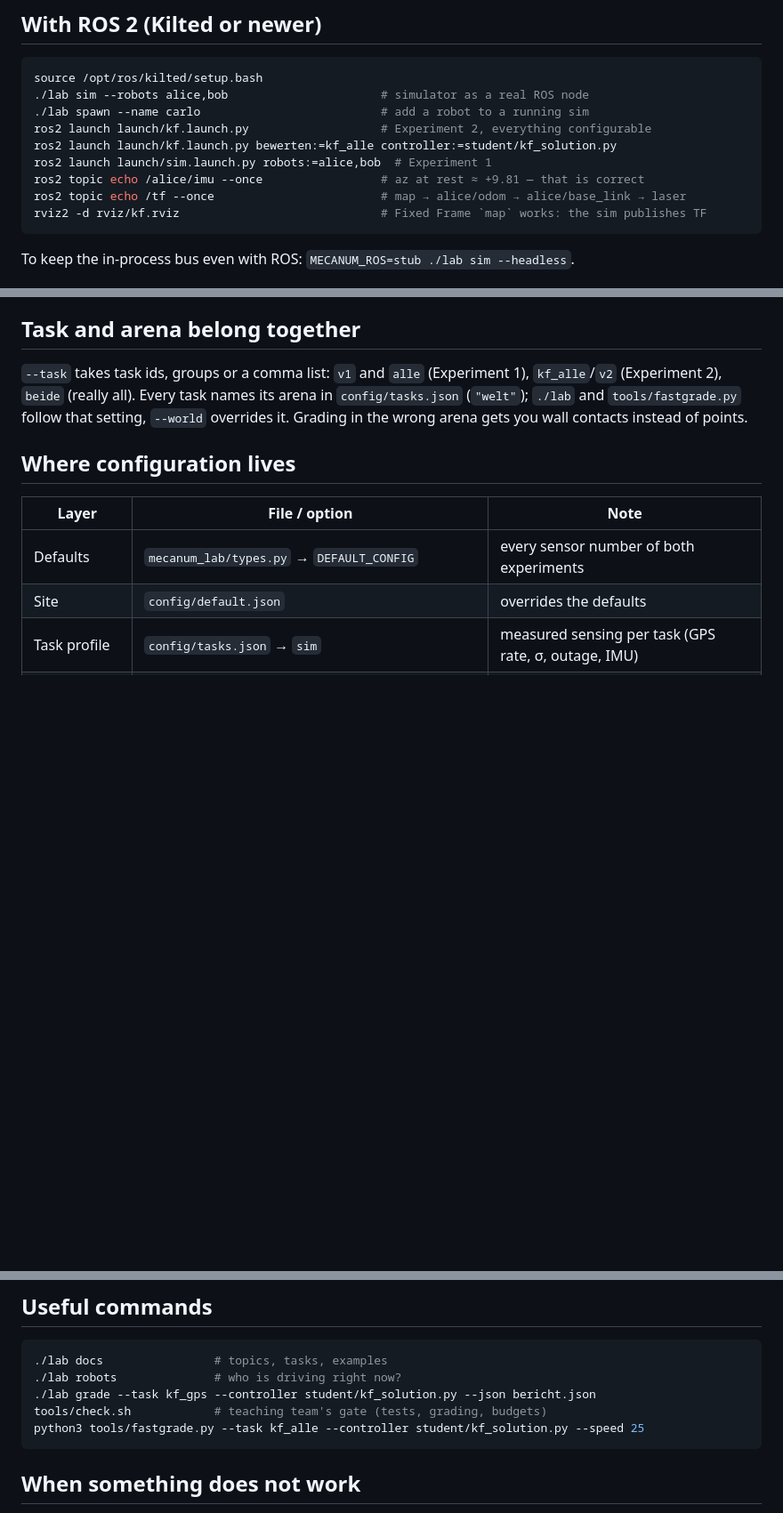
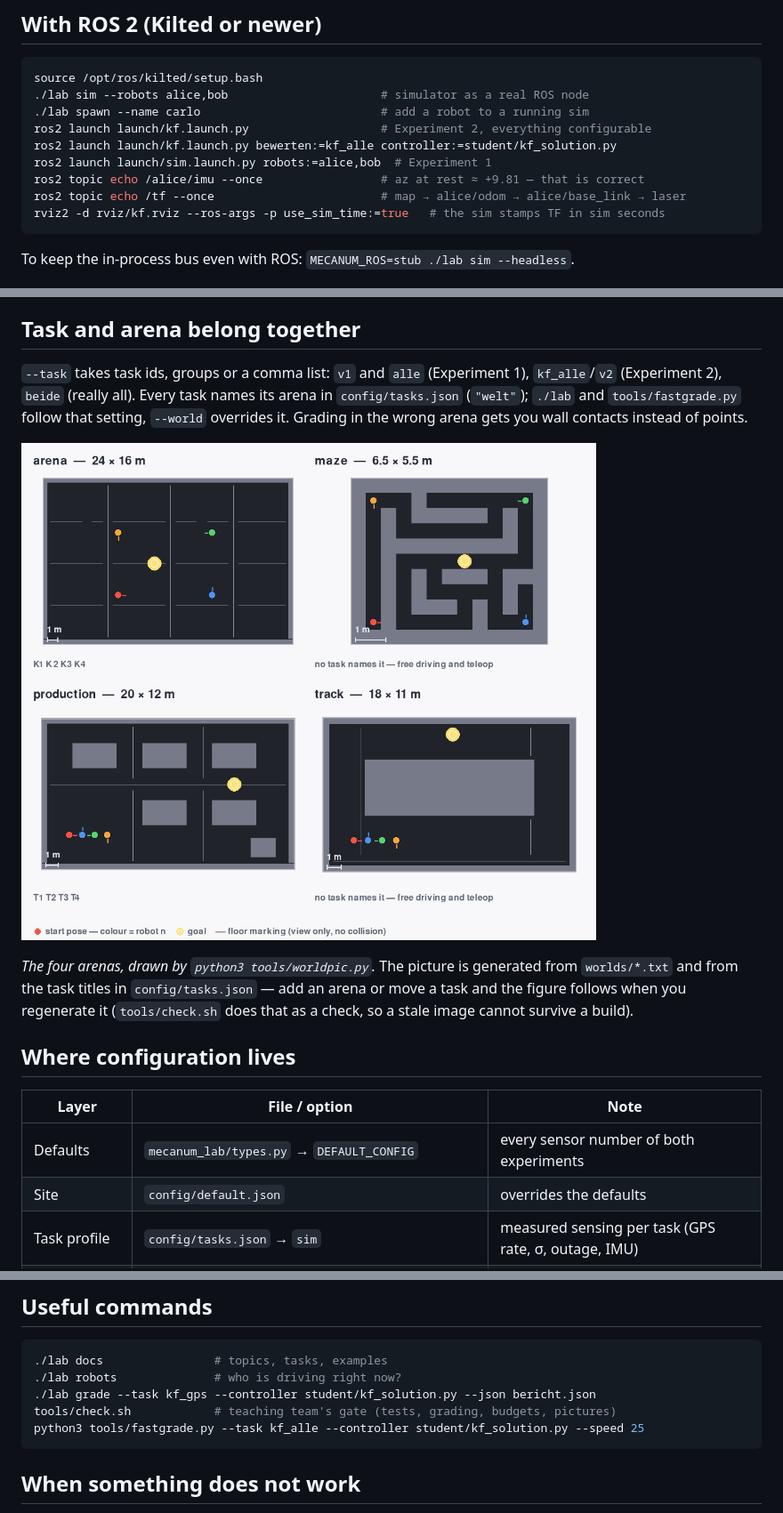
Before and after one commit to christianpfitzner/ir-mecanum-lab, a Markdown page: README.md, 3 parts joined by grey strips. Shown: that part at 89% size. Drawn GitHub-style; pictures changed too: docs/img/worlds.png (added); blank space fills up the shorter version.

````diff
--- a/README.md
+++ b/README.md
@@ -49,7 +49,7 @@ ros2 launch launch/kf.launch.py bewerten:=kf_alle controller:=student/kf_solutio
 ros2 launch launch/sim.launch.py robots:=alice,bob  # Experiment 1
 ros2 topic echo /alice/imu --once                 # az at rest ≈ +9.81 — that is correct
 ros2 topic echo /tf --once                        # map → alice/odom → alice/base_link → laser
-rviz2 -d rviz/kf.rviz                             # Fixed Frame `map` works: the sim publishes TF
+rviz2 -d rviz/kf.rviz --ros-args -p use_sim_time:=true   # the sim stamps TF in sim seconds
 ```
 
 To keep the in-process bus even with ROS: `MECANUM_ROS=stub ./lab sim --headless`.
@@ -77,6 +77,16 @@ is deliberate: hide the dots, keep the data, and see which layer belongs to whic
 `--world` overrides it. Grading in the wrong arena gets you wall contacts
 instead of points.
 
+![The four arenas of the simulator: arena (24 × 16 m, mostly open, the four state-estimation
+tasks), maze (6.5 × 5.5 m maze), production (20 × 12 m hall with tables, the four kinematics
+and odometry tasks) and track (18 × 11 m ring). Each panel shows walls, floor markings, the
+goal as a bullseye and every spawn as a coloured dot with its heading.](docs/img/worlds.png)
+
+*The four arenas, drawn by `python3 tools/worldpic.py`.* The picture is generated from
+`worlds/*.txt` and from the task titles in `config/tasks.json` — add an arena or move a task
+and the figure follows when you regenerate it (`tools/check.sh` does that as a check, so a
+stale image cannot survive a build).
+
 ## Where configuration lives
 
 | Layer | File / option | Note |
@@ -99,7 +109,7 @@ maze has room to drive in while the graded arenas stay as they are.
 ./lab docs                # topics, tasks, examples
 ./lab robots              # who is driving right now?
 ./lab grade --task kf_gps --controller student/kf_solution.py --json bericht.json
-tools/check.sh            # teaching team's gate (tests, grading, budgets)
+tools/check.sh            # teaching team's gate (tests, grading, budgets, pictures)
 python3 tools/fastgrade.py --task kf_alle --controller student/kf_solution.py --speed 25
 ```
 
````
Also changed, not shown: 14 other files.
